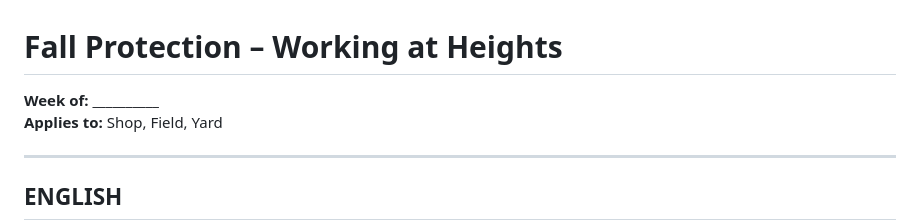
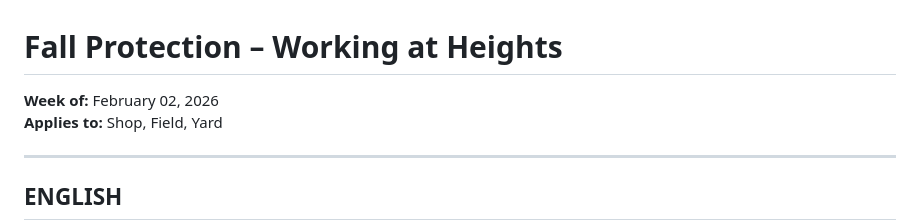
Before and after one commit to Dave0289/obc-toolbox-talks, a Markdown page: talks/fall-protection-working-at-heights.md, the part around the change. Drawn GitHub-style.

```diff
--- a/talks/fall-protection-working-at-heights.md
+++ b/talks/fall-protection-working-at-heights.md
@@ -1,5 +1,5 @@
 # Fall Protection – Working at Heights
-**Week of:** __________
+**Week of:** February 02, 2026
 **Applies to:** Shop, Field, Yard
 
 ---
```
